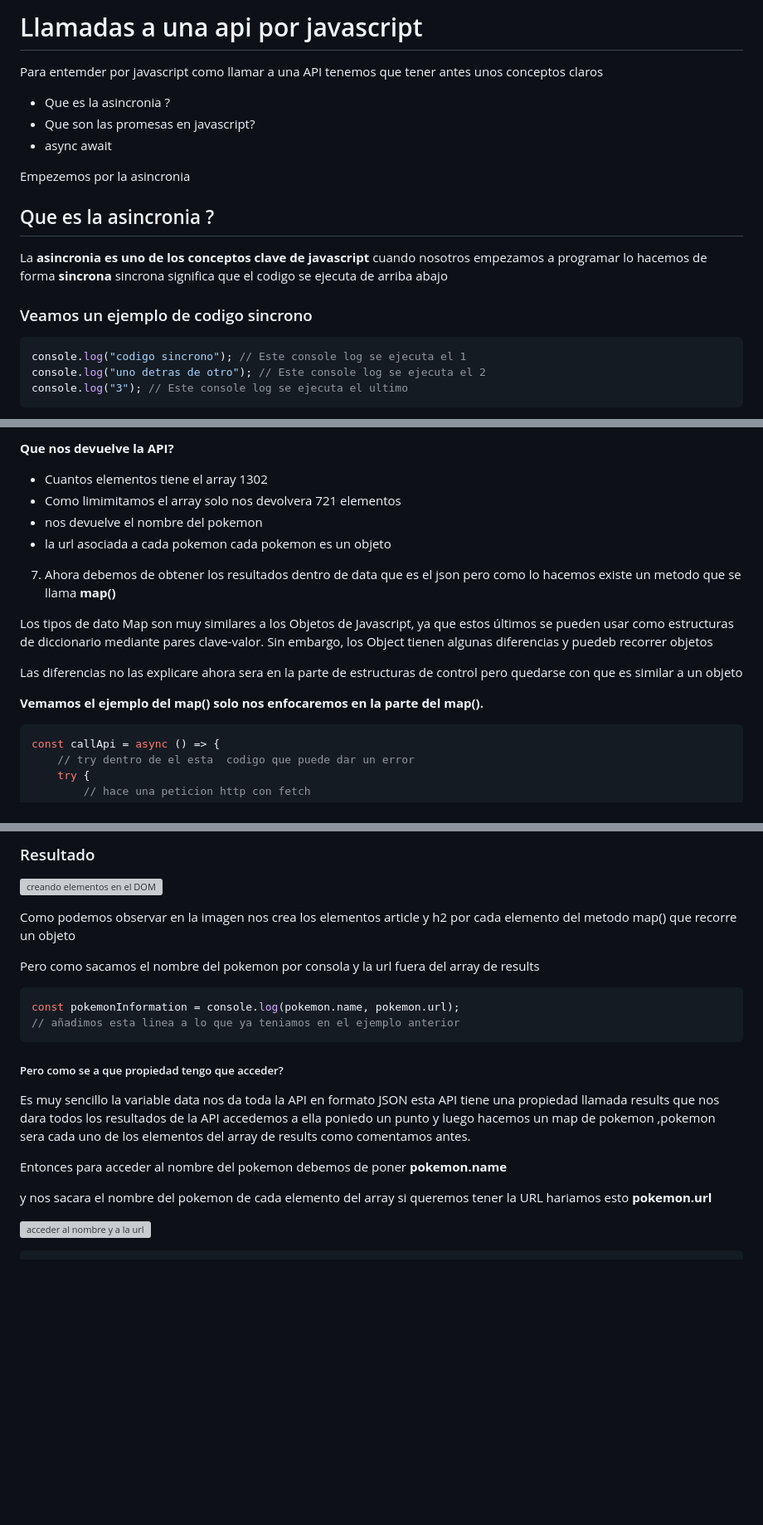
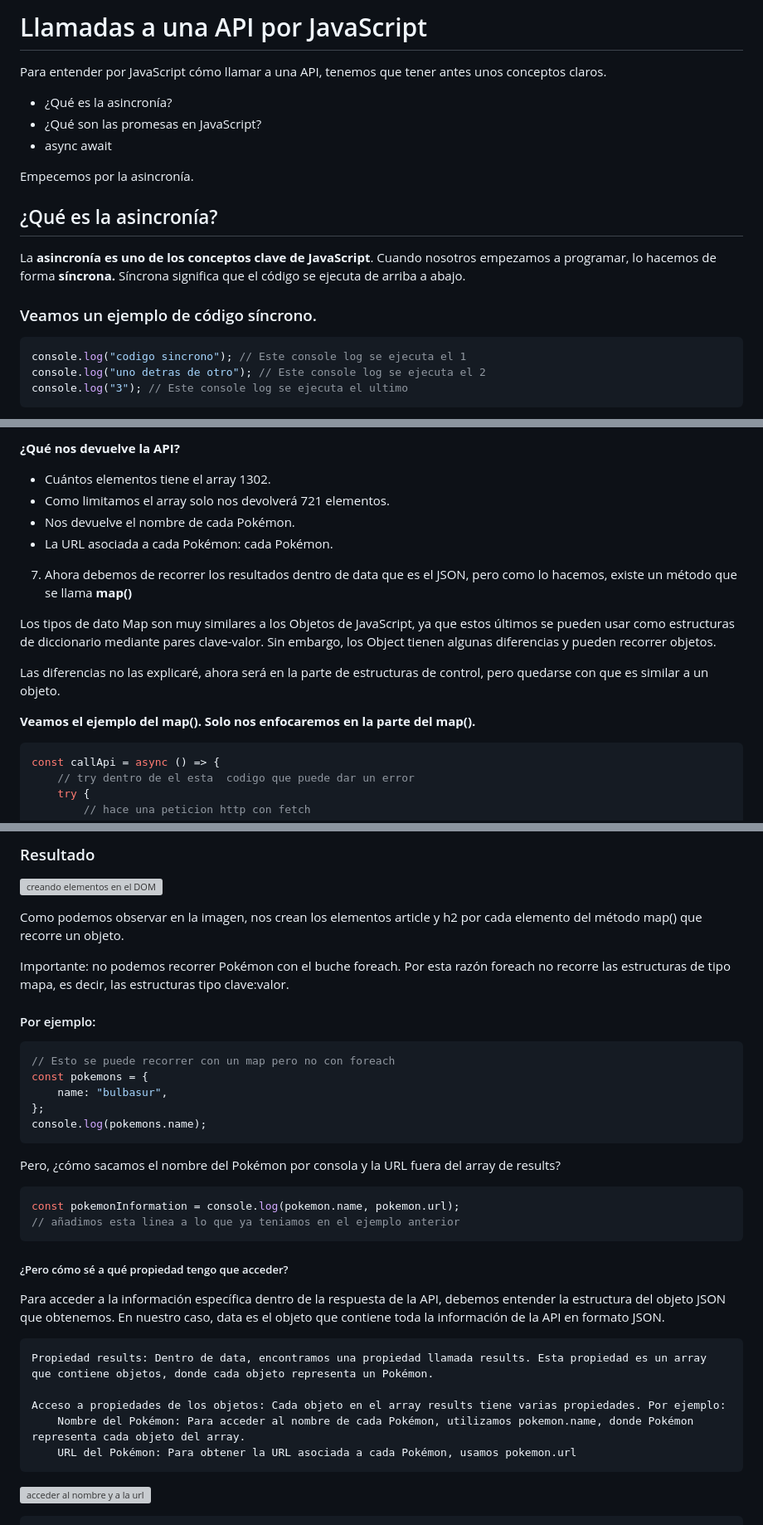
Before and after one commit to cesargm1/js-ejercicios-y-conceptos, a Markdown page: call_api/readme.md, 3 parts joined by grey strips. Shown at 83% size. Drawn GitHub-style; blank space fills up the shorter version; grey boxes are pictures that could not be loaded.

````diff
--- a/call_api/readme.md
+++ b/call_api/readme.md
@@ -1,18 +1,18 @@
-# Llamadas a una api por javascript
+# Llamadas a una API por JavaScript
 
-Para entemder por javascript como llamar a una API tenemos que tener antes unos conceptos claros
+Para entender por JavaScript cómo llamar a una API, tenemos que tener antes unos conceptos claros.
 
-- Que es la asincronia ?
-- Que son las promesas en javascript?
+- ¿Qué es la asincronía?
+- ¿Qué son las promesas en JavaScript?
 - async await
 
-Empezemos por la asincronia
+Empecemos por la asincronía.
 
-## Que es la asincronia ?
+## ¿Qué es la asincronía?
 
-La **asincronia es uno de los conceptos clave de javascript** cuando nosotros empezamos a programar lo hacemos de forma **sincrona** sincrona significa que el codigo se ejecuta de arriba abajo
+La **asincronía es uno de los conceptos clave de JavaScript**. Cuando nosotros empezamos a programar, lo hacemos de forma **síncrona.** Síncrona significa que el código se ejecuta de arriba a abajo.
 
-### Veamos un ejemplo de codigo sincrono
+### Veamos un ejemplo de código síncrono.
 
 ```js
 console.log("codigo sincrono"); // Este console log se ejecuta el 1
@@ -270,18 +274,18 @@ Este codigo nos saca todos los pokemon de la constante data que son 721 pokemon
 
-**Que nos devuelve la API?**
+**¿Qué nos devuelve la API?**
 
-- Cuantos elementos tiene el array 1302
-- Como limimitamos el array solo nos devolvera 721 elementos
-- nos devuelve el nombre del pokemon
-- la url asociada a cada pokemon cada pokemon es un objeto
+- Cuántos elementos tiene el array 1302.
+- Como limitamos el array solo nos devolverá 721 elementos.
+- Nos devuelve el nombre de cada Pokémon.
+- La URL asociada a cada Pokémon: cada Pokémon.
 
-7. Ahora debemos de obtener los resultados dentro de data que es el json pero como lo hacemos existe un metodo que se llama **map()**
+7. Ahora debemos de recorrer los resultados dentro de data que es el JSON, pero como lo hacemos, existe un método que se llama **map()**
 
-Los tipos de dato Map son muy similares a los Objetos de Javascript, ya que estos últimos se pueden usar como estructuras de diccionario mediante pares clave-valor. Sin embargo, los Object tienen algunas diferencias y puedeb recorrer objetos
+Los tipos de dato Map son muy similares a los Objetos de JavaScript, ya que estos últimos se pueden usar como estructuras de diccionario mediante pares clave-valor. Sin embargo, los Object tienen algunas diferencias y pueden recorrer objetos.
 
-Las diferencias no las explicare ahora sera en la parte de estructuras de control pero quedarse con que es similar a un objeto
+Las diferencias no las explicaré, ahora será en la parte de estructuras de control, pero quedarse con que es similar a un objeto.
 
-**Vemamos el ejemplo del map() solo nos enfocaremos en la parte del map().**
+**Veamos el ejemplo del map(). Solo nos enfocaremos en la parte del map().**
 
 ```js
 const callApi = async () => {
@@ -358,24 +362,36 @@ callApi();
 
 ![creando elementos en el DOM](/public/api_img/createElements.png)
 
-Como podemos observar en la imagen nos crea los elementos article y h2 por cada elemento del metodo map() que recorre un objeto
+Como podemos observar en la imagen, nos crean los elementos article y h2 por cada elemento del método map() que recorre un objeto.
 
-Pero como sacamos el nombre del pokemon por consola y la url fuera del array de results
+Importante: no podemos recorrer Pokémon con el buche foreach. Por esta razón foreach no recorre las estructuras de tipo mapa, es decir, las estructuras tipo clave:valor.
+
+#### Por ejemplo:
+
+```js
+// Esto se puede recorrer con un map pero no con foreach
+const pokemons = {
+	name: "bulbasur",
+};
+console.log(pokemons.name);
+```
+
+Pero, ¿cómo sacamos el nombre del Pokémon por consola y la URL fuera del array de results?
 
 ```js
 const pokemonInformation = console.log(pokemon.name, pokemon.url);
 // añadimos esta linea a lo que ya teniamos en el ejemplo anterior
 ```
 
-##### Pero como se a que propiedad tengo que acceder?
+##### ¿Pero cómo sé a qué propiedad tengo que acceder?
 
-Es muy sencillo la variable data nos da toda la API en formato JSON esta API
-tiene una propiedad llamada results que nos dara todos los resultados de la API
-accedemos a ella poniedo un punto y luego hacemos un map de pokemon ,pokemon sera cada uno de los elementos del array de results como comentamos antes.
+Para acceder a la información específica dentro de la respuesta de la API, debemos entender la estructura del objeto JSON que obtenemos. En nuestro caso, data es el objeto que contiene toda la información de la API en formato JSON.
 
-Entonces para acceder al nombre del pokemon debemos de poner **pokemon.name**
+    Propiedad results: Dentro de data, encontramos una propiedad llamada results. Esta propiedad es un array que contiene objetos, donde cada objeto representa un Pokémon.
 
-y nos sacara el nombre del pokemon de cada elemento del array si queremos tener la URL hariamos esto **pokemon.url**
+    Acceso a propiedades de los objetos: Cada objeto en el array results tiene varias propiedades. Por ejemplo:
+        Nombre del Pokémon: Para acceder al nombre de cada Pokémon, utilizamos pokemon.name, donde Pokémon representa cada objeto del array.
+        URL del Pokémon: Para obtener la URL asociada a cada Pokémon, usamos pokemon.url
 
 ![acceder al nombre y a la url ](/public/api_img/name_url.png)
 
````
Also changed, not shown: other parts of call_api/readme.md (+72 -66 lines).
